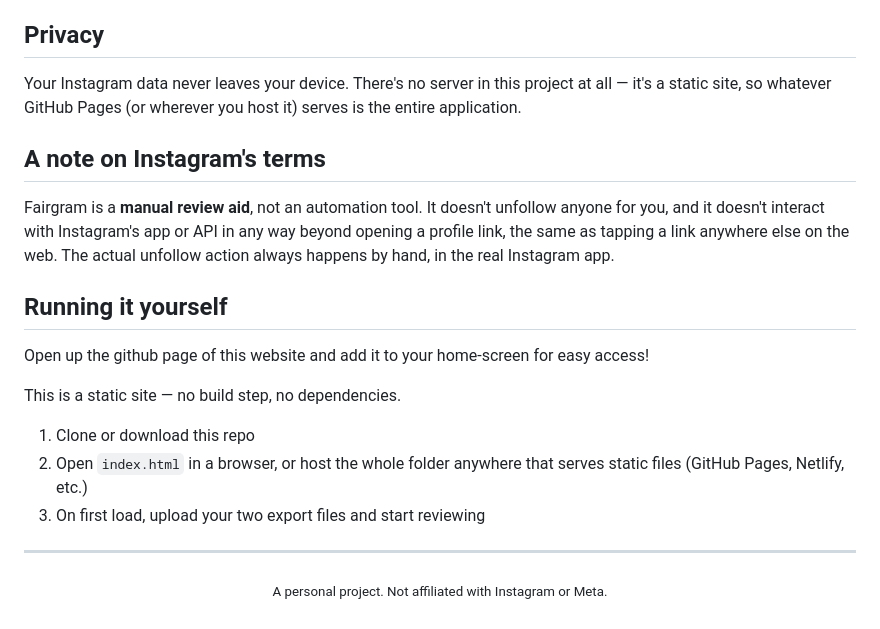
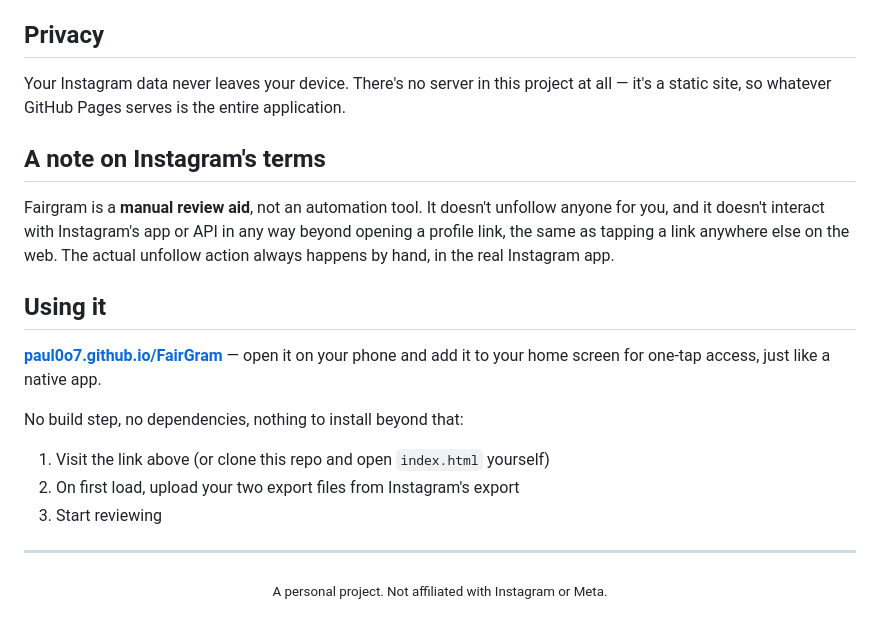
Before and after one commit to Paul0o7/FairGram, a Markdown page: README.md, the part around one of its changes. GitHub-like rendering.

Commit message:
Revise README with usage and access instructions
Updated usage instructions and added a link for easy access.

```diff
--- a/README.md
+++ b/README.md
@@ -51,20 +55,21 @@ Everything runs client-side, in your browser:
 
 ## Privacy
 
-Your Instagram data never leaves your device. There's no server in this project at all — it's a static site, so whatever GitHub Pages (or wherever you host it) serves is the entire application.
+Your Instagram data never leaves your device. There's no server in this project at all — it's a static site, so whatever GitHub Pages serves is the entire application.
 
 ## A note on Instagram's terms
 
 Fairgram is a **manual review aid**, not an automation tool. It doesn't unfollow anyone for you, and it doesn't interact with Instagram's app or API in any way beyond opening a profile link, the same as tapping a link anywhere else on the web. The actual unfollow action always happens by hand, in the real Instagram app.
 
-## Running it yourself
-Open up the github page of this website and add it to your home-screen for easy access!
+## Using it
 
-This is a static site — no build step, no dependencies.
+**[paul0o7.github.io/FairGram](https://paul0o7.github.io/FairGram/)** — open it on your phone and add it to your home screen for one-tap access, just like a native app.
 
-1. Clone or download this repo
-2. Open `index.html` in a browser, or host the whole folder anywhere that serves static files (GitHub Pages, Netlify, etc.)
-3. On first load, upload your two export files and start reviewing
+No build step, no dependencies, nothing to install beyond that:
+
+1. Visit the link above (or clone this repo and open `index.html` yourself)
+2. On first load, upload your two export files from Instagram's export
+3. Start reviewing
 
 ---
 
```
Also changed, not shown: other parts of README.md (+4 -0 lines).
